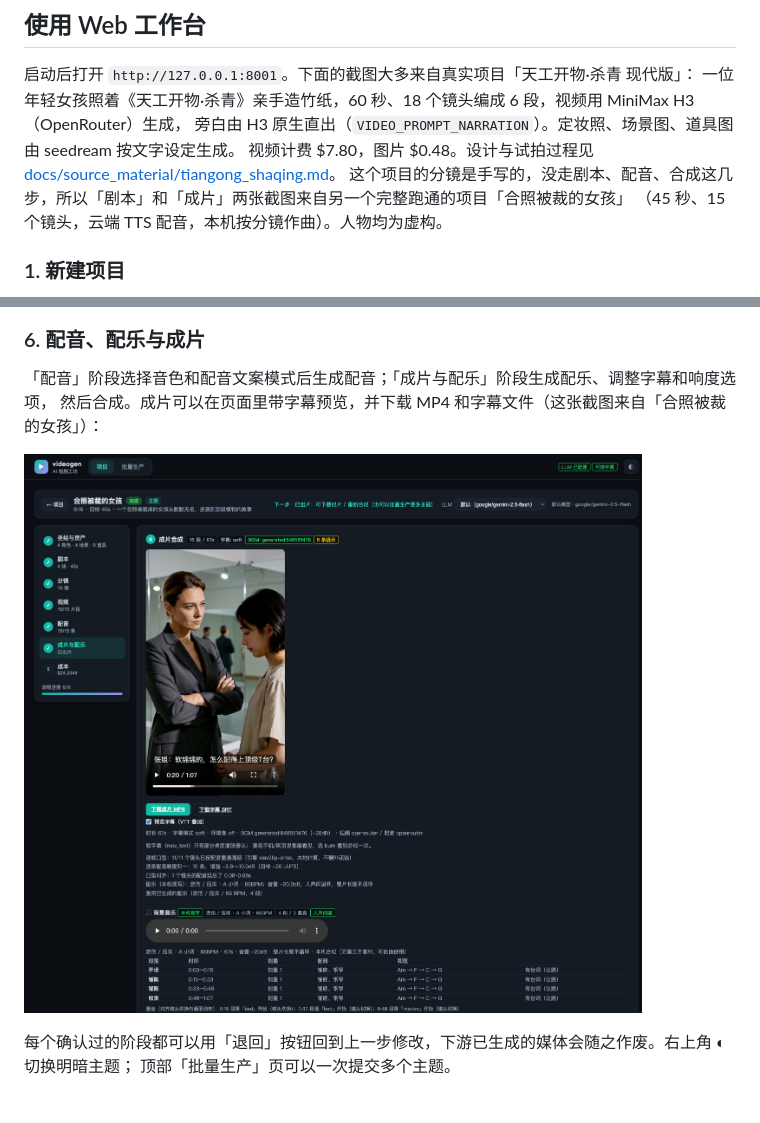
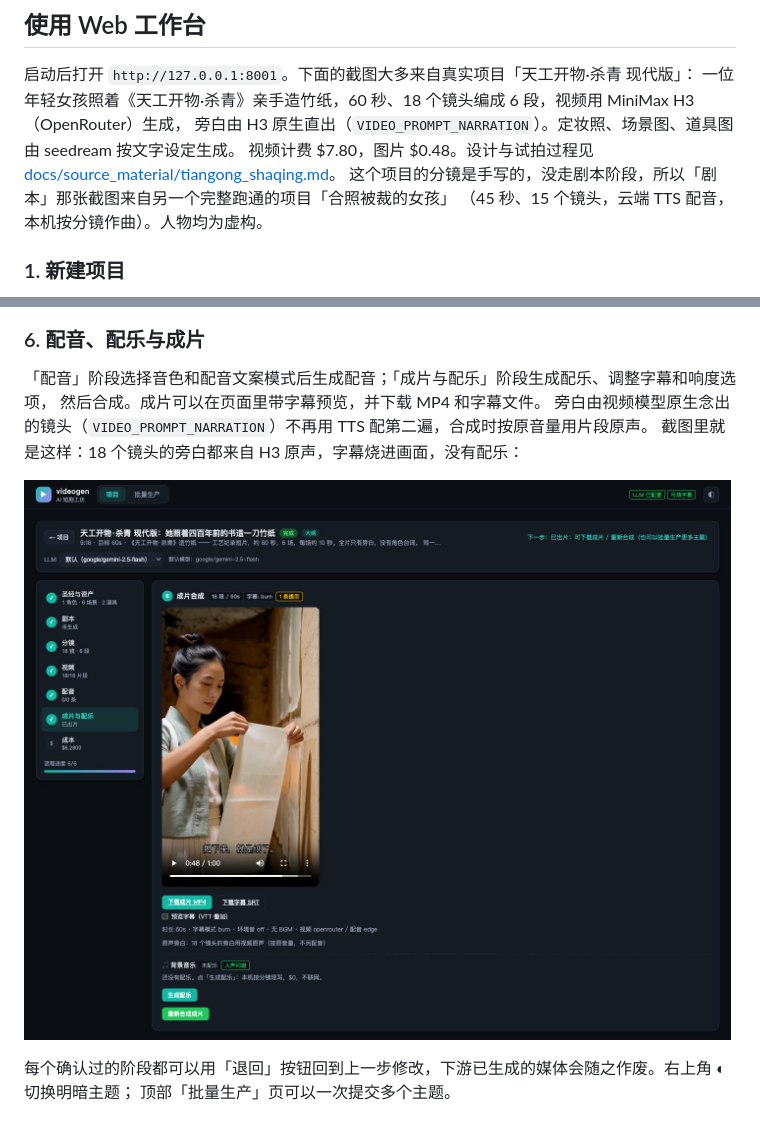
Before and after one commit to Jeayea/video_gen, a Markdown page: README.md, 2 parts joined by grey strips. Drawn GitHub-style; pictures changed too: docs/screenshots/07-compose.jpg.

```diff
--- a/README.md
+++ b/README.md
@@ -80,7 +80,7 @@ python -m videogen.tools.demo_bgm     # 可选：生成 4 首演示 BGM 到 ./as
 一位年轻女孩照着《天工开物·杀青》亲手造竹纸，60 秒、18 个镜头编成 6 段，视频用 MiniMax H3（OpenRouter）生成，
 旁白由 H3 原生直出（`VIDEO_PROMPT_NARRATION`）。定妆照、场景图、道具图由 seedream 按文字设定生成。
 视频计费 $7.80，图片 $0.48。设计与试拍过程见 [docs/source_material/tiangong_shaqing.md](docs/source_material/tiangong_shaqing.md)。
-这个项目的分镜是手写的，没走剧本、配音、合成这几步，所以「剧本」和「成片」两张截图来自另一个完整跑通的项目「合照被裁的女孩」
+这个项目的分镜是手写的，没走剧本阶段，所以「剧本」那张截图来自另一个完整跑通的项目「合照被裁的女孩」
 （45 秒、15 个镜头，云端 TTS 配音，本机按分镜作曲）。人物均为虚构。
 
 ### 1. 新建项目
@@ -134,7 +134,9 @@ python -m videogen.tools.demo_bgm     # 可选：生成 4 首演示 BGM 到 ./as
 ### 6. 配音、配乐与成片
 
 「配音」阶段选择音色和配音文案模式后生成配音；「成片与配乐」阶段生成配乐、调整字幕和响度选项，
-然后合成。成片可以在页面里带字幕预览，并下载 MP4 和字幕文件（这张截图来自「合照被裁的女孩」）：
+然后合成。成片可以在页面里带字幕预览，并下载 MP4 和字幕文件。
+旁白由视频模型原生念出的镜头（`VIDEO_PROMPT_NARRATION`）不再用 TTS 配第二遍，合成时按原音量用片段原声。
+截图里就是这样：18 个镜头的旁白都来自 H3 原声，字幕烧进画面，没有配乐：
 
 ![成片](docs/screenshots/07-compose.jpg)
 
```
Also changed, not shown: AGENTS.md (+6 -0 lines), docs/source_material/tiangong_shaqing.md (+6 -3 lines), 7 other files.
